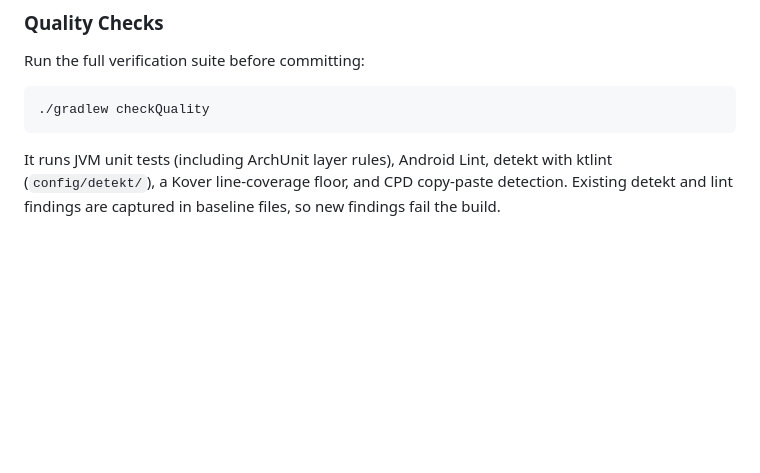
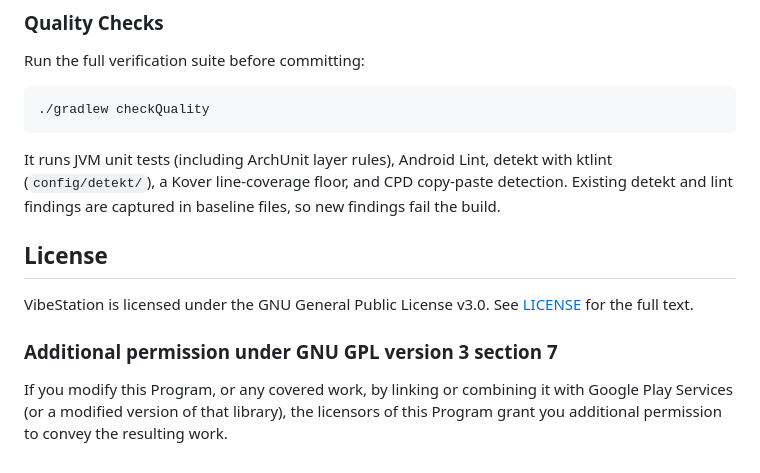
Before and after one commit to JoseyCode/VibeStation, a Markdown page: README.md, the part around the change. Drawn GitHub-style; blank space fills up the shorter version.

````diff
--- a/README.md
+++ b/README.md
@@ -87,3 +87,15 @@ Run the full verification suite before committing:
 ./gradlew checkQuality
 ```
 It runs JVM unit tests (including ArchUnit layer rules), Android Lint, detekt with ktlint (`config/detekt/`), a Kover line-coverage floor, and CPD copy-paste detection. Existing detekt and lint findings are captured in baseline files, so new findings fail the build.
+
+## License
+
+VibeStation is licensed under the GNU General Public License v3.0.
+See [LICENSE](LICENSE) for the full text.
+
+### Additional permission under GNU GPL version 3 section 7
+
+If you modify this Program, or any covered work, by linking or
+combining it with Google Play Services (or a modified version of
+that library), the licensors of this Program grant you additional
+permission to convey the resulting work.
````
